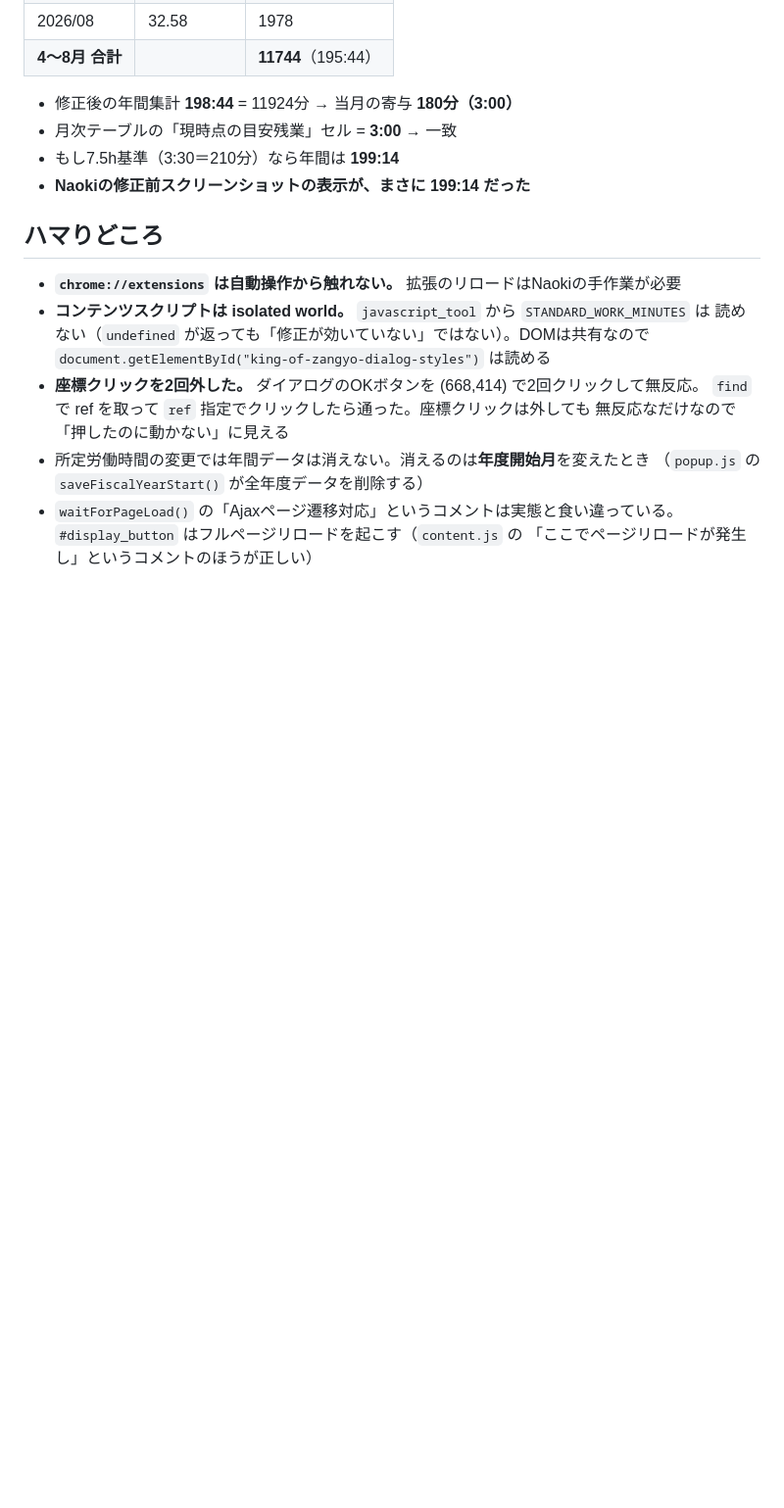
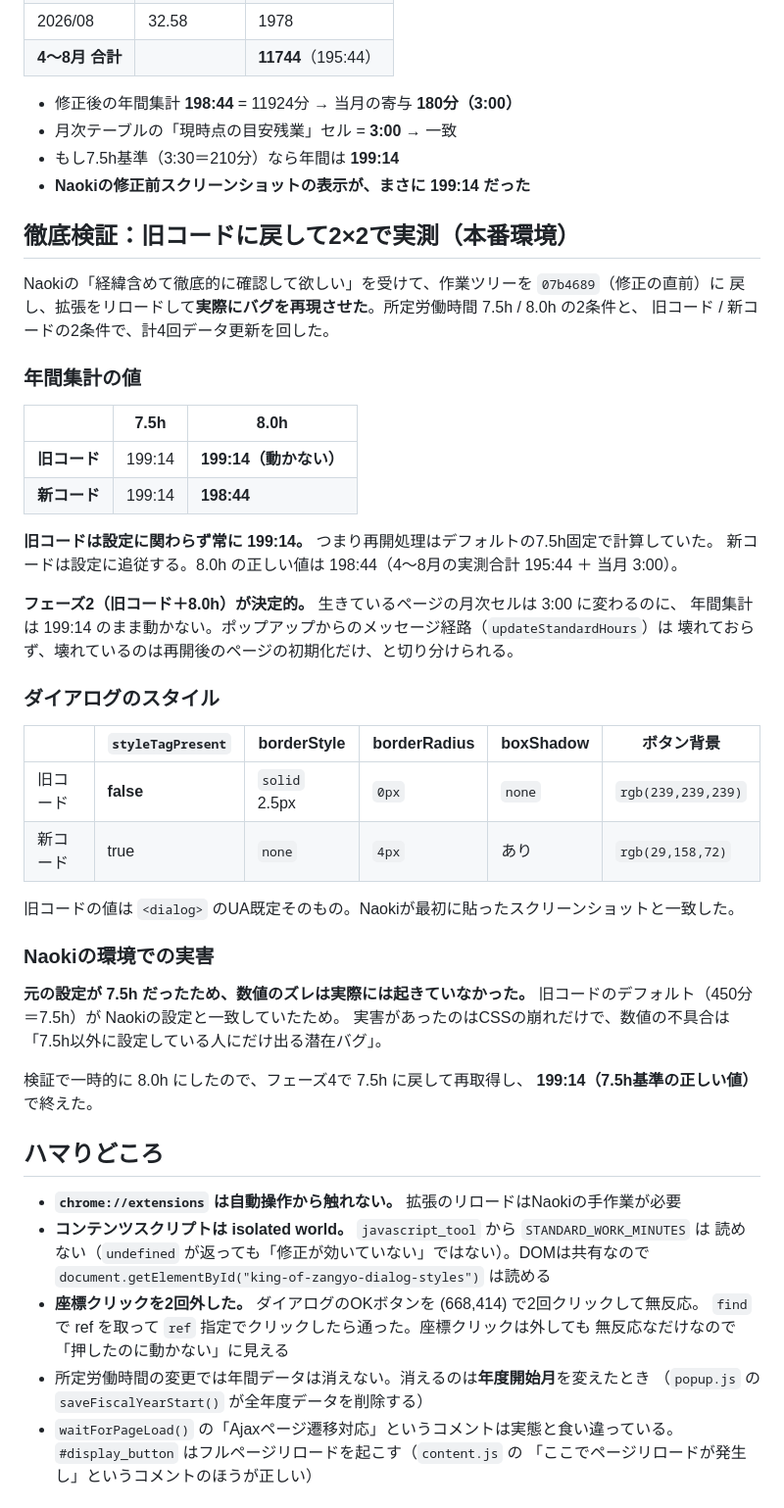
Before and after one commit to naopen/king-of-zangyo, a Markdown page: 2026-09-02-annual-fetch-css-and-settings-fix.md, the part around the change. Shown at 98% size. Drawn GitHub-style; blank space fills up the shorter version.

Commit message:
docs: 旧コードに戻しての2x2実測結果を追記
Co-Authored-By: Claude Opus 5 (1M context) <noreply@anthropic.com>

```diff
--- a/2026-09-02-annual-fetch-css-and-settings-fix.md
+++ b/2026-09-02-annual-fetch-css-and-settings-fix.md
@@ -88,6 +88,44 @@ Promise にして、再開処理の前に `await` する。3分岐それぞれ
 - もし7.5h基準（3:30＝210分）なら年間は **199:14**
 - **Naokiの修正前スクリーンショットの表示が、まさに 199:14 だった**
 
+## 徹底検証：旧コードに戻して2×2で実測（本番環境）
+
+Naokiの「経緯含めて徹底的に確認して欲しい」を受けて、作業ツリーを `07b4689`（修正の直前）に
+戻し、拡張をリロードして**実際にバグを再現させた**。所定労働時間 7.5h / 8.0h の2条件と、
+旧コード / 新コードの2条件で、計4回データ更新を回した。
+
+### 年間集計の値
+
+| | 7.5h | 8.0h |
+|---|---|---|
+| **旧コード** | 199:14 | **199:14（動かない）** |
+| **新コード** | 199:14 | **198:44** |
+
+**旧コードは設定に関わらず常に 199:14。** つまり再開処理はデフォルトの7.5h固定で計算していた。
+新コードは設定に追従する。8.0h の正しい値は 198:44（4〜8月の実測合計 195:44 ＋ 当月 3:00）。
+
+**フェーズ2（旧コード＋8.0h）が決定的。** 生きているページの月次セルは 3:00 に変わるのに、
+年間集計は 199:14 のまま動かない。ポップアップからのメッセージ経路（`updateStandardHours`）は
+壊れておらず、壊れているのは再開後のページの初期化だけ、と切り分けられる。
+
+### ダイアログのスタイル
+
+| | `styleTagPresent` | borderStyle | borderRadius | boxShadow | ボタン背景 |
+|---|---|---|---|---|---|
+| 旧コード | **false** | `solid` 2.5px | `0px` | `none` | `rgb(239,239,239)` |
+| 新コード | true | `none` | `4px` | あり | `rgb(29,158,72)` |
+
+旧コードの値は `<dialog>` のUA既定そのもの。Naokiが最初に貼ったスクリーンショットと一致した。
+
+### Naokiの環境での実害
+
+**元の設定が 7.5h だったため、数値のズレは実際には起きていなかった。**
+旧コードのデフォルト（450分＝7.5h）が Naokiの設定と一致していたため。
+実害があったのはCSSの崩れだけで、数値の不具合は「7.5h以外に設定している人にだけ出る潜在バグ」。
+
+検証で一時的に 8.0h にしたので、フェーズ4で 7.5h に戻して再取得し、
+**199:14（7.5h基準の正しい値）** で終えた。
+
 ## ハマりどころ
 
 - **`chrome://extensions` は自動操作から触れない。** 拡張のリロードはNaokiの手作業が必要
```
